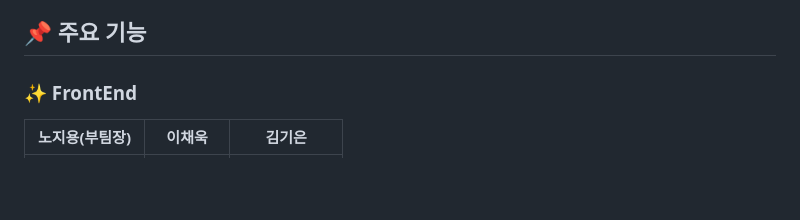
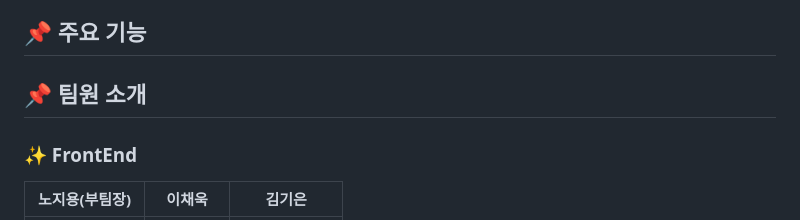
Before and after one commit to codestates-seb/seb42_main_027, a Markdown page: README.md, the part around the change. Drawn GitHub-style; blank space fills up the shorter version.

Commit message:
doc: update README

```diff
--- a/README.md
+++ b/README.md
@@ -38,8 +38,7 @@
 
 
 
-
-
+## 📌 팀원 소개
 ### ✨ FrontEnd
 |노지용(부팀장)|이채욱|김기은|
 |:--:|:--:|:--:|
```
